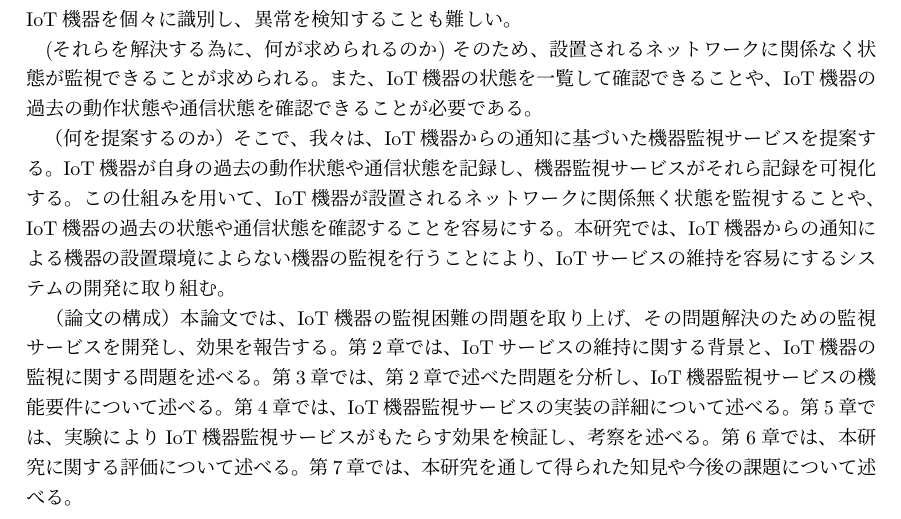
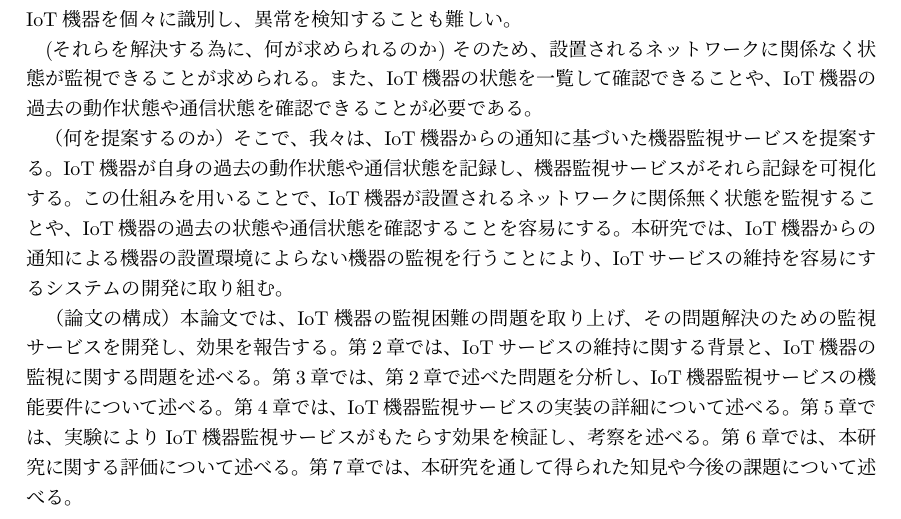
Before and after one commit to miyasakakoki/MasterThesis, a LaTeX thesis (thesis.tex, which reads introduction.tex): part of page 5 of 19, cut so that both start at the same text. Compiled offline with pLaTeX and dvipdfmx.

Commit message:
文言を一部修正

```diff
--- a/introduction.tex
+++ b/introduction.tex
@@ -31,7 +31,7 @@ IoT機器が設置される様々なネットワークを全て把握する事
 （何を提案するのか）
 そこで、我々は、IoT機器からの通知に基づいた機器監視サービスを提案する。
 IoT機器が自身の過去の動作状態や通信状態を記録し、機器監視サービスがそれら記録を可視化する。
-この仕組みを用いて、IoT機器が設置されるネットワークに関係無く状態を監視することや、IoT機器の過去の状態や通信状態を確認することを容易にする。
+この仕組みを用いることで、IoT機器が設置されるネットワークに関係無く状態を監視することや、IoT機器の過去の状態や通信状態を確認することを容易にする。
 本研究では、IoT機器からの通知による機器の設置環境によらない機器の監視を行うことにより、IoTサービスの維持を容易にするシステムの開発に取り組む。
 
 
```
Also changed, not shown: thesis.pdf.
